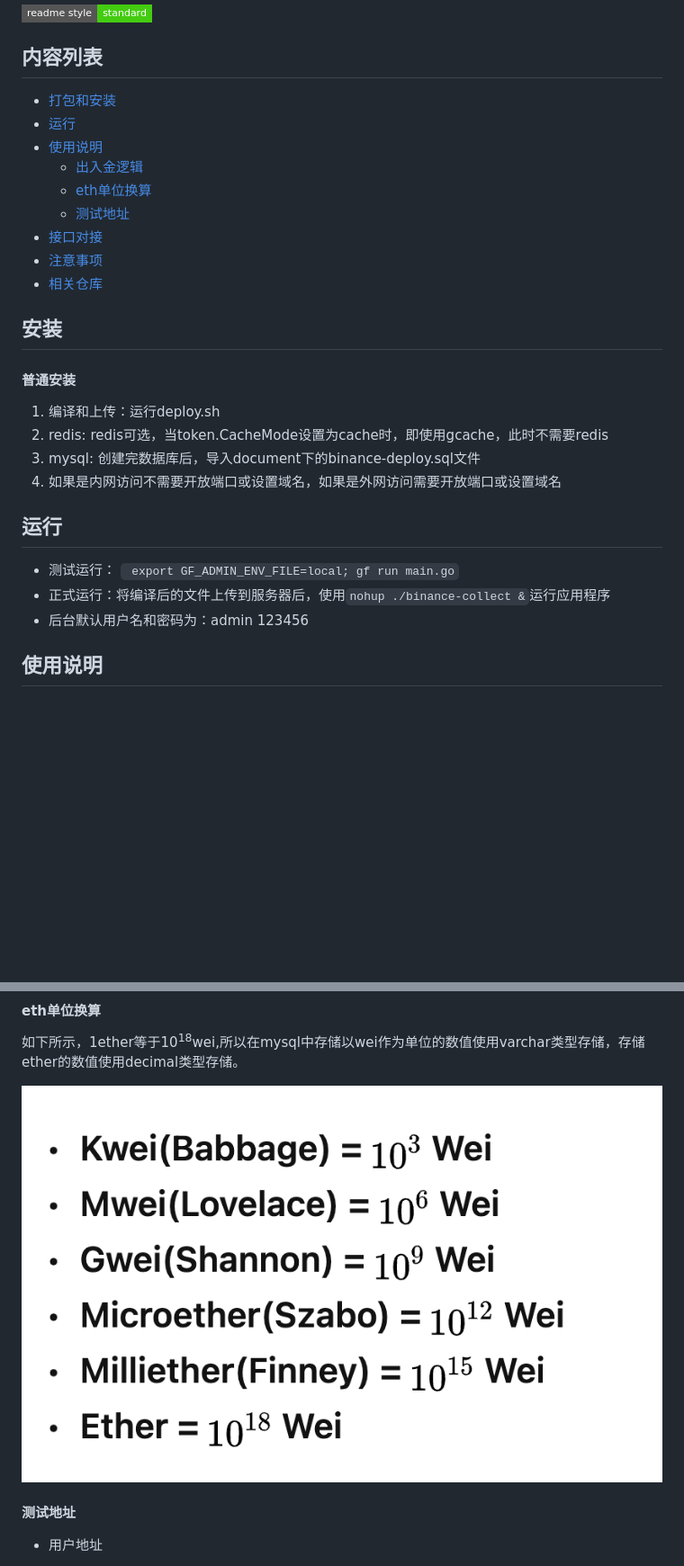
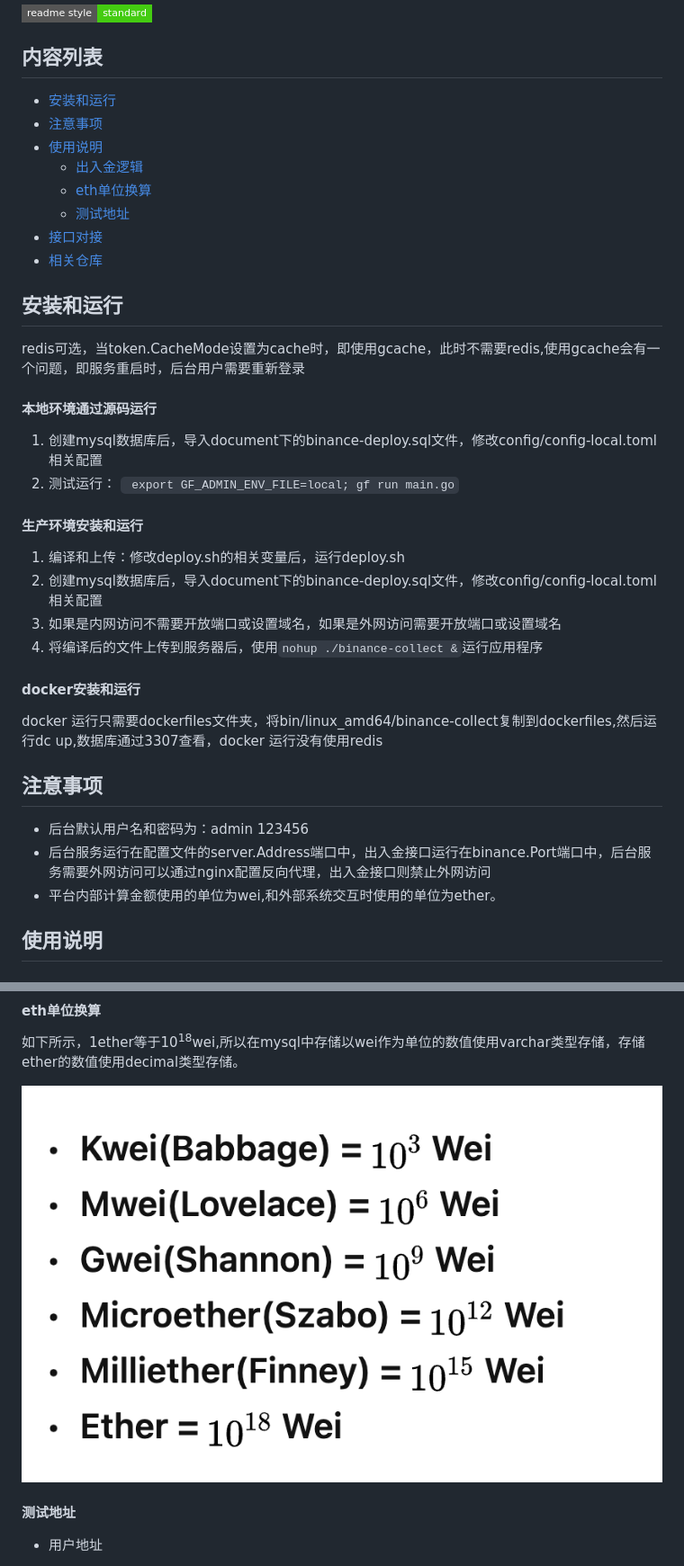
Before and after one commit to mtgnorton/binance-collect, a Markdown page: README.MD, 2 parts joined by grey strips. Shown: that part at 90% size. Drawn GitHub-style; badges without logos; blank space fills up the shorter version.

```diff
--- a/README.MD
+++ b/README.MD
@@ -4,30 +4,40 @@
 
 ## 内容列表
 
-- [打包和安装](#打包和安装)
-- [运行](#运行)
+- [安装和运行](#安装和运行)
+- [注意事项](#注意事项)
 - [使用说明](#使用说明)
     - [出入金逻辑](#出入金逻辑)
     - [eth单位换算](#eth单位换算)
     - [测试地址](#测试地址)
 - [接口对接](#接口对接)
-- [注意事项](#注意事项)
 - [相关仓库](#相关仓库)
 
-## 安装
+## 安装和运行
 
-#### 普通安装
+redis可选，当token.CacheMode设置为cache时，即使用gcache，此时不需要redis,使用gcache会有一个问题，即服务重启时，后台用户需要重新登录
 
-1. 编译和上传：运行deploy.sh
-2. redis: redis可选，当token.CacheMode设置为cache时，即使用gcache，此时不需要redis
-3. mysql: 创建完数据库后，导入document下的binance-deploy.sql文件
+#### 本地环境通过源码运行
+
+1. 创建mysql数据库后，导入document下的binance-deploy.sql文件，修改config/config-local.toml相关配置
+2. 测试运行： ` export GF_ADMIN_ENV_FILE=local; gf run main.go`
+
+#### 生产环境安装和运行
+
+1. 编译和上传：修改deploy.sh的相关变量后，运行deploy.sh
+2. 创建mysql数据库后，导入document下的binance-deploy.sql文件，修改config/config-local.toml相关配置
 4. 如果是内网访问不需要开放端口或设置域名，如果是外网访问需要开放端口或设置域名
+5. 将编译后的文件上传到服务器后，使用`nohup ./binance-collect &`运行应用程序
 
-## 运行
+#### docker安装和运行
 
-- 测试运行： ` export GF_ADMIN_ENV_FILE=local; gf run main.go`
-- 正式运行：将编译后的文件上传到服务器后，使用`nohup ./binance-collect &`运行应用程序
+docker 运行只需要dockerfiles文件夹，将bin/linux_amd64/binance-collect复制到dockerfiles,然后运行dc up,数据库通过3307查看，docker 运行没有使用redis
+
+
+## 注意事项
 - 后台默认用户名和密码为：admin 123456
+- 后台服务运行在配置文件的server.Address端口中，出入金接口运行在binance.Port端口中，后台服务需要外网访问可以通过nginx配置反向代理，出入金接口则禁止外网访问
+- 平台内部计算金额使用的单位为wei,和外部系统交互时使用的单位为ether。
 
 ## 使用说明
 
@@ -45,7 +55,7 @@
 
 如下所示，1ether等于10<sup>18</sup>wei,所以在mysql中存储以wei作为单位的数值使用varchar类型存储，存储ether的数值使用decimal类型存储。
 
-![img.png](img.png)
+![images/img.png](images/img.png)
 
 #### 测试地址
 
```
Also changed, not shown: other parts of README.MD (+24 -11 lines), images/img.png (renamed from img.png), images/img_1.png (added), images/img_2.png (added), images/img_4.png (added), 11 other files.
